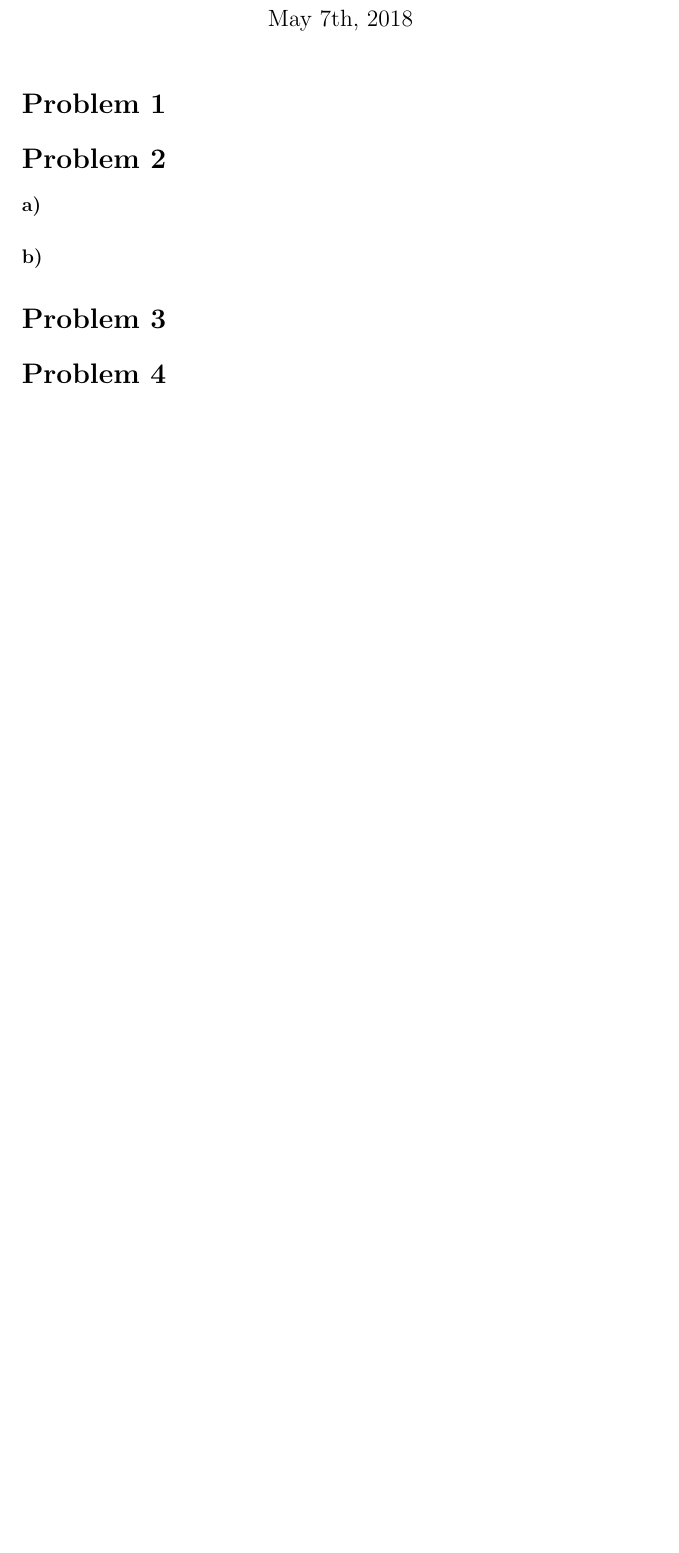
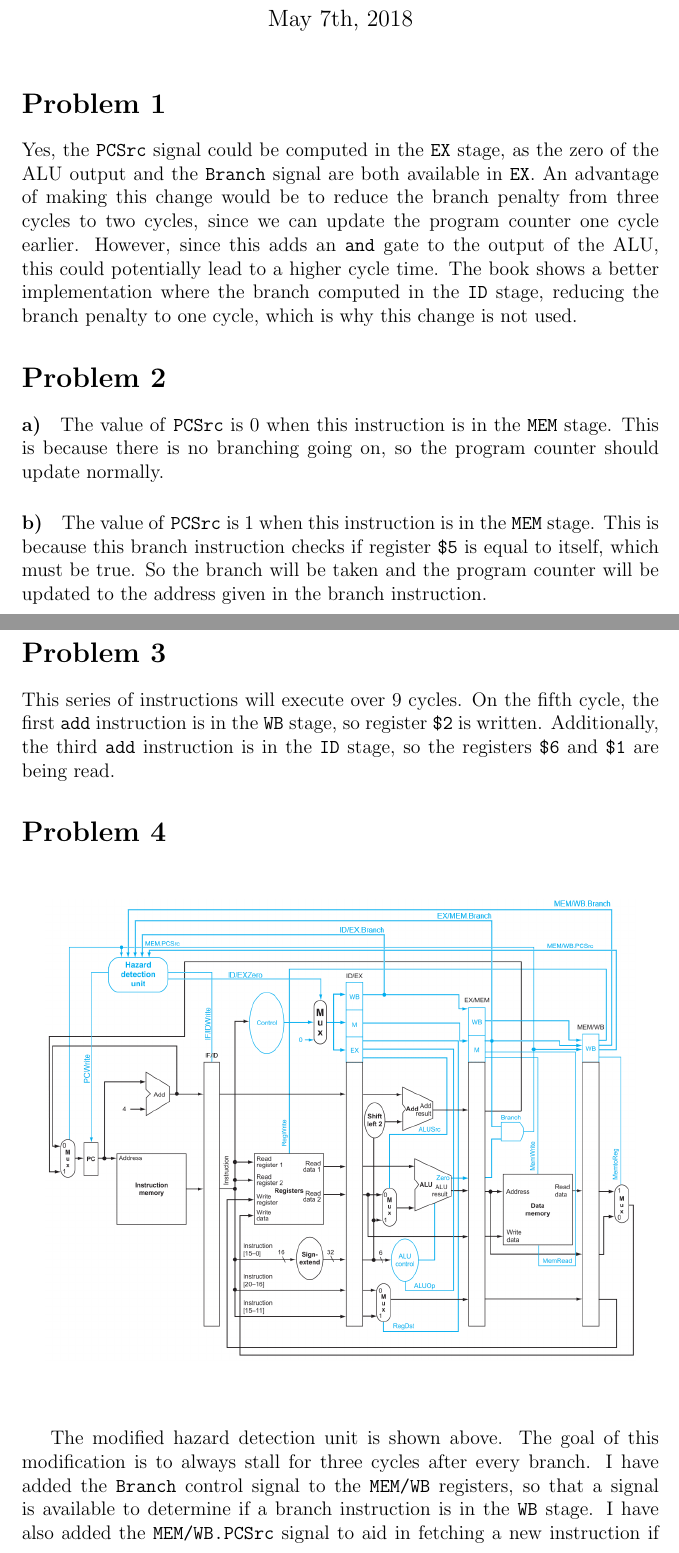
Before and after one commit to michaelwu756/CSM151B, a LaTeX problem sheet (hw5/hw5.tex): part of page 1 of 2 before the commit and two parts of pages 1 and 2 of 3 after it, the two joined at a grey line, cut so that both start at the same text, the shorter picture padded with empty space. Compiled offline with pdfLaTeX.

Commit message:
answered up to problem 4

```diff
--- a/hw5/hw5.tex
+++ b/hw5/hw5.tex
@@ -1,4 +1,5 @@
 \documentclass[12pt]{article}
+\usepackage{graphicx}
 \begin{document}
 \title{Computer Science M151B, Homework 5}
 \date{May 7th, 2018}
@@ -7,12 +8,39 @@
 
 \section*{Problem 1}
 
+Yes, the \texttt{PCSrc} signal could be computed in the \texttt{EX} stage, as the zero of the ALU output and the \texttt{Branch} signal are both
+available in \texttt{EX}. An advantage of making this change would be to reduce the branch penalty from three cycles to two cycles, since we can
+update the program counter one cycle earlier. However, since this adds an \texttt{and} gate to the output of the ALU, this could potentially
+lead to a higher cycle time. The book shows a better implementation where the branch computed in the \texttt{ID} stage, reducing the branch penalty
+to one cycle, which is why this change is not used.
+
 \section*{Problem 2}
 
 \paragraph{a)}
 
+The value of \texttt{PCSrc} is 0 when this instruction is in the \texttt{MEM} stage. This is because there is no branching going on, so the program counter
+should update normally.
+
 \paragraph{b)}
+
+The value of \texttt{PCSrc} is 1 when this instruction is in the \texttt{MEM} stage. This is because this branch instruction checks if register \texttt{\$5}
+is equal to itself, which must be true. So the branch will be taken and the program counter will be updated to the address given in the branch instruction.
 
 \section*{Problem 3}
 
+This series of instructions will execute over 9 cycles. On the fifth cycle, the first \texttt{add} instruction is in the \texttt{WB} stage, so register \texttt{\$2} is
+written. Additionally, the third \texttt{add} instruction is in the \texttt{ID} stage, so the registers \texttt{\$6} and \texttt{\$1} are being read.
+
 \section*{Problem 4}
+
+\begin{figure}[!ht]
+        \hspace*{-4cm}
+        \begin{center}
+                \includegraphics[width=5in]{problem4.png}
+        \end{center}
+        \hspace*{-4cm}
+\end{figure}
+
+The modified hazard detection unit is shown above. The goal of this modification is to always stall for three cycles after every branch.
+I have added the \texttt{Branch} control signal to the \texttt{MEM/WB} registers, so that a signal is available to determine if a branch instruction
+is in the \texttt{WB} stage. I have also added the \texttt{MEM/WB.PCSrc} signal to aid in fetching a new instruction if the branch is taken. The hazard detection
```
Also changed, not shown: hw5/problem4.png (added), hw5/hw5.tex (19 more changed lines).
